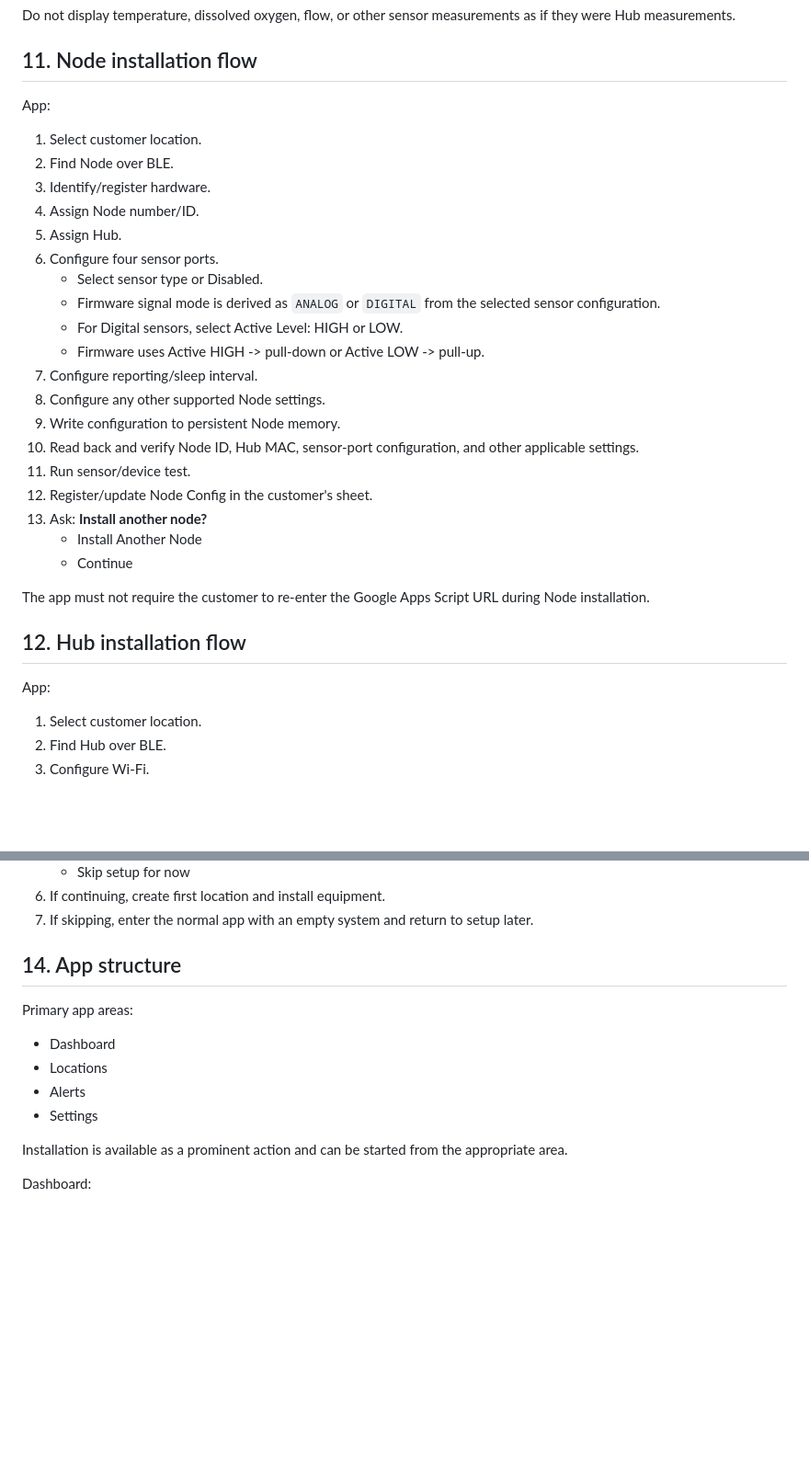
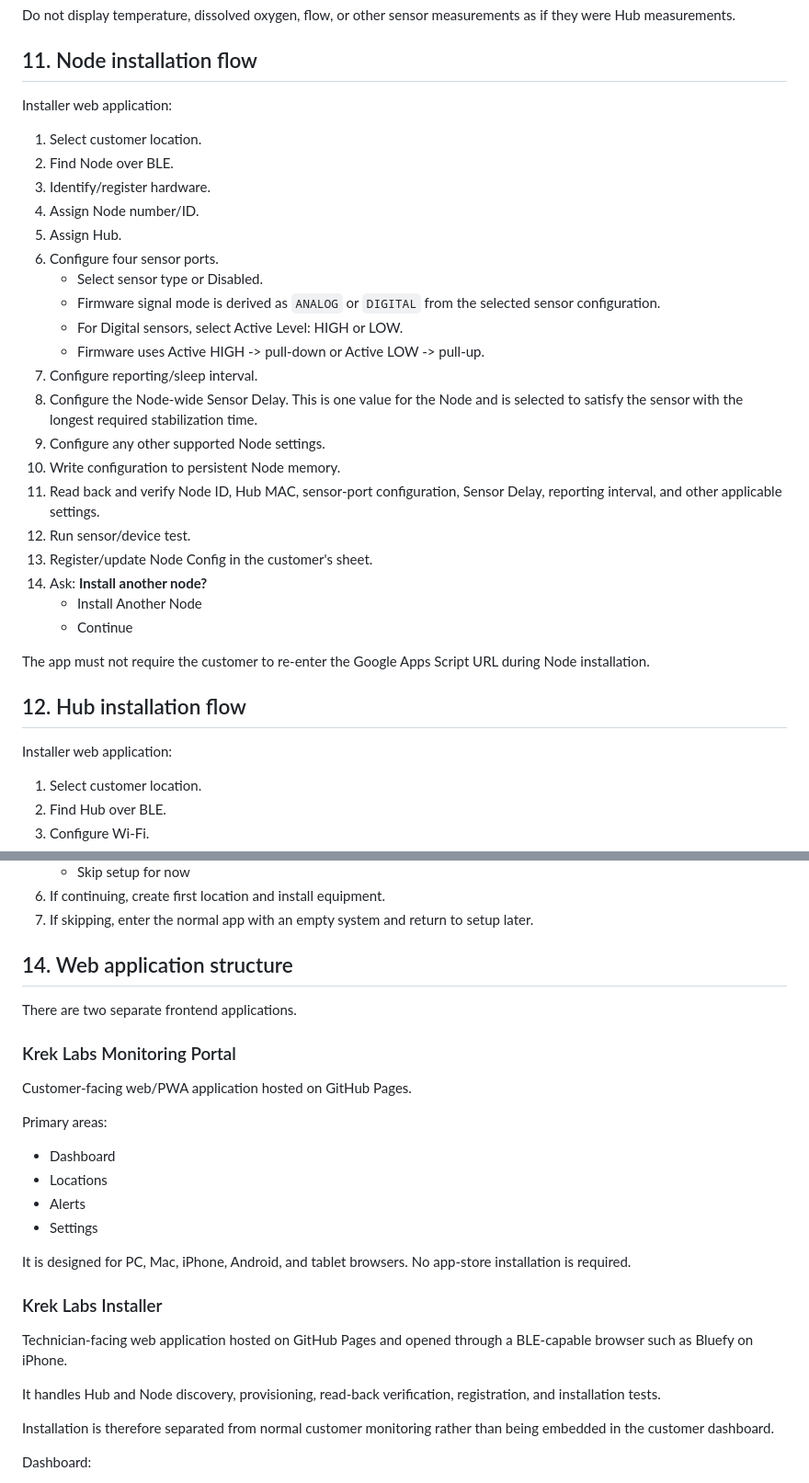
Before and after one commit to kirkmartin76248-oss/LR-SiFi, a Markdown page: docs/WIFI_WILLIAM_SYSTEM_ARCHITECTURE.md, 2 parts joined by grey strips. Shown at 92% size. GitHub-like rendering; blank space fills up the shorter version.

Commit message:
Separate monitoring portal and installer architecture; add sensor delay

```diff
--- a/docs/WIFI_WILLIAM_SYSTEM_ARCHITECTURE.md
+++ b/docs/WIFI_WILLIAM_SYSTEM_ARCHITECTURE.md
@@ -250,7 +256,7 @@ Do not display temperature, dissolved oxygen, flow, or other sensor measurements
 
 ## 11. Node installation flow
 
-App:
+Installer web application:
 1. Select customer location.
 2. Find Node over BLE.
 3. Identify/register hardware.
@@ -262,12 +268,13 @@ App:
    - For Digital sensors, select Active Level: HIGH or LOW.
    - Firmware uses Active HIGH -> pull-down or Active LOW -> pull-up.
 7. Configure reporting/sleep interval.
-8. Configure any other supported Node settings.
-9. Write configuration to persistent Node memory.
-10. Read back and verify Node ID, Hub MAC, sensor-port configuration, and other applicable settings.
-11. Run sensor/device test.
-12. Register/update Node Config in the customer's sheet.
-13. Ask: **Install another node?**
+8. Configure the Node-wide Sensor Delay. This is one value for the Node and is selected to satisfy the sensor with the longest required stabilization time.
+9. Configure any other supported Node settings.
+10. Write configuration to persistent Node memory.
+11. Read back and verify Node ID, Hub MAC, sensor-port configuration, Sensor Delay, reporting interval, and other applicable settings.
+12. Run sensor/device test.
+13. Register/update Node Config in the customer's sheet.
+14. Ask: **Install another node?**
     - Install Another Node
     - Continue
 
@@ -275,7 +282,7 @@ The app must not require the customer to re-enter the Google Apps Script URL dur
 
 ## 12. Hub installation flow
 
-App:
+Installer web application:
 1. Select customer location.
 2. Find Hub over BLE.
 3. Configure Wi-Fi.
@@ -296,15 +303,29 @@ App:
 6. If continuing, create first location and install equipment.
 7. If skipping, enter the normal app with an empty system and return to setup later.
 
-## 14. App structure
+## 14. Web application structure
 
-Primary app areas:
+There are two separate frontend applications.
+
+### Krek Labs Monitoring Portal
+
+Customer-facing web/PWA application hosted on GitHub Pages.
+
+Primary areas:
 - Dashboard
 - Locations
 - Alerts
 - Settings
 
-Installation is available as a prominent action and can be started from the appropriate area.
+It is designed for PC, Mac, iPhone, Android, and tablet browsers. No app-store installation is required.
+
+### Krek Labs Installer
+
+Technician-facing web application hosted on GitHub Pages and opened through a BLE-capable browser such as Bluefy on iPhone.
+
+It handles Hub and Node discovery, provisioning, read-back verification, registration, and installation tests.
+
+Installation is therefore separated from normal customer monitoring rather than being embedded in the customer dashboard.
 
 Dashboard:
 - Overall system status
```
Also changed, not shown: other parts of docs/WIFI_WILLIAM_SYSTEM_ARCHITECTURE.md (+25 -4 lines).
